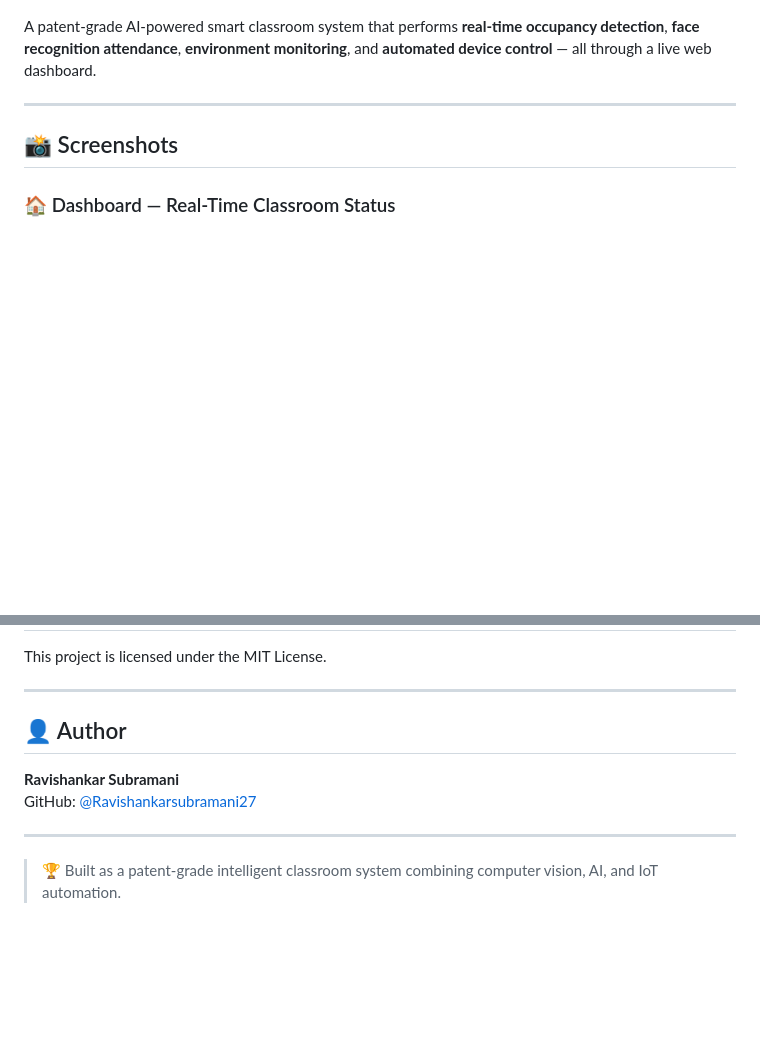
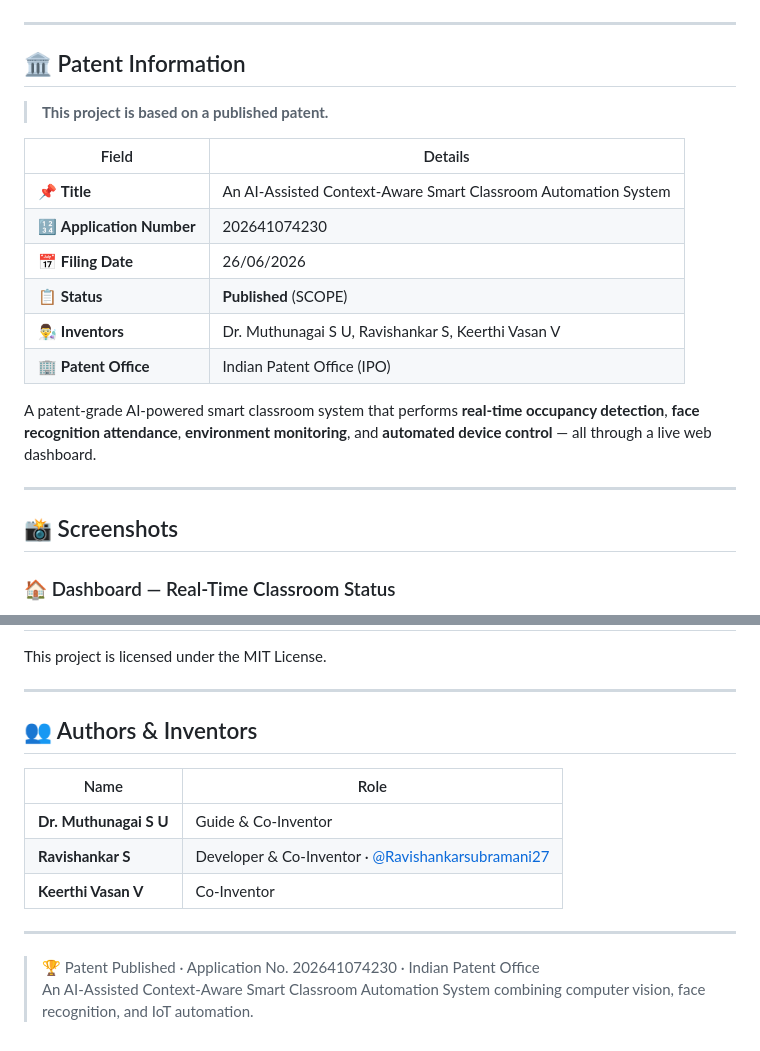
Before and after one commit to keerthivasan01082004-arch/an-ai-assisted-context-aware-smart-classroom-automation-system, a Markdown page: README.md, 2 parts joined by grey strips. GitHub-like rendering; blank space fills up the shorter version.

Commit message:
Add patent details - Application No. 202641074230

```diff
--- a/README.md
+++ b/README.md
@@ -7,4 +8,19 @@
 ![License](https://img.shields.io/badge/License-MIT-yellow)
+
+---
+
+## 🏛️ Patent Information
+
+> **This project is based on a published patent.**
+
+| Field | Details |
+|-------|---------|
+| 📌 **Title** | An AI-Assisted Context-Aware Smart Classroom Automation System |
+| 🔢 **Application Number** | 202641074230 |
+| 📅 **Filing Date** | 26/06/2026 |
+| 📋 **Status** | **Published** (SCOPE) |
+| 👨‍🔬 **Inventors** | Dr. Muthunagai S U, Ravishankar S, Keerthi Vasan V |
+| 🏢 **Patent Office** | Indian Patent Office (IPO) |
 
 A patent-grade AI-powered smart classroom system that performs **real-time occupancy detection**, **face recognition attendance**, **environment monitoring**, and **automated device control** — all through a live web dashboard.
 
@@ -369,11 +385,15 @@ This project is licensed under the MIT License.
 
 ---
 
-## 👤 Author
+## 👥 Authors & Inventors
 
-**Ravishankar Subramani**
-GitHub: [@Ravishankarsubramani27](https://github.com/Ravishankarsubramani27)
+| Name | Role |
+|------|------|
+| **Dr. Muthunagai S U** | Guide & Co-Inventor |
+| **Ravishankar S** | Developer & Co-Inventor · [@Ravishankarsubramani27](https://github.com/Ravishankarsubramani27) |
+| **Keerthi Vasan V** | Co-Inventor |
 
 ---
 
-> 🏆 Built as a patent-grade intelligent classroom system combining computer vision, AI, and IoT automation.
+> 🏆 Patent Published · Application No. 202641074230 · Indian Patent Office
+> An AI-Assisted Context-Aware Smart Classroom Automation System combining computer vision, face recognition, and IoT automation.
```
Also changed, not shown: other parts of README.md (+1 -0 lines).
